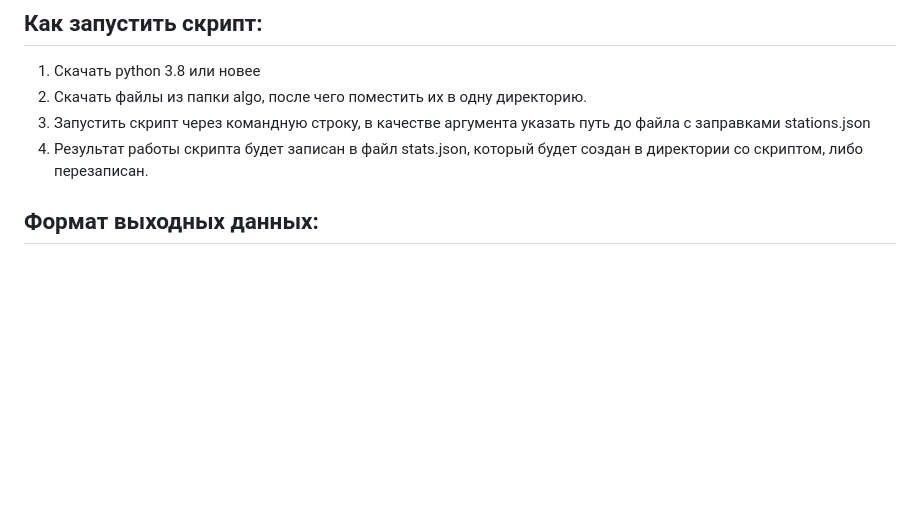
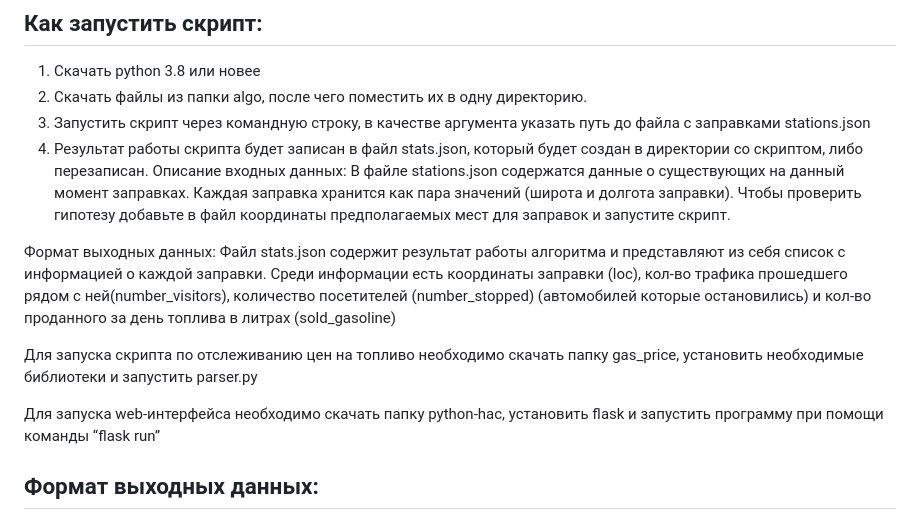
Before and after one commit to TatGitForJob/Nestro-hakaton, a Markdown page: README.md, the part around the change. Drawn GitHub-style; blank space fills up the shorter version.

```diff
--- a/README.md
+++ b/README.md
@@ -20,6 +20,15 @@
 2. Скачать файлы из папки algo, после чего поместить их в одну директорию.
 3. Запустить скрипт через командную строку, в качестве аргумента указать путь до файла с заправками stations.json
 4. Результат работы скрипта будет записан в файл stats.json, который будет создан в директории со скриптом, либо перезаписан.
+Описание входных данных:
+В файле stations.json содержатся данные о существующих на данный момент заправках. Каждая заправка хранится как пара значений (широта и долгота заправки). Чтобы проверить гипотезу добавьте в файл координаты предполагаемых мест для заправок и запустите скрипт.
+
+Формат выходных данных:
+Файл stats.json содержит результат работы алгоритма и представляют из себя список с информацией о каждой заправки. Среди информации есть координаты заправки (loc), кол-во трафика прошедшего рядом с ней(number_visitors), количество посетителей (number_stopped) (автомобилей которые остановились) и кол-во проданного за день топлива в литрах (sold_gasoline)
+
+Для запуска скрипта по отслеживанию цен на топливо необходимо скачать папку gas_price, установить необходимые библиотеки и запустить parser.py
+
+Для запуска web-интерфейса необходимо скачать папку python-hac, установить flask и запустить программу при помощи команды “flask run”
 
 ## Формат выходных данных:
 Файл stats.json содержит результат работы алгоритма и представляют из себя список с
```
